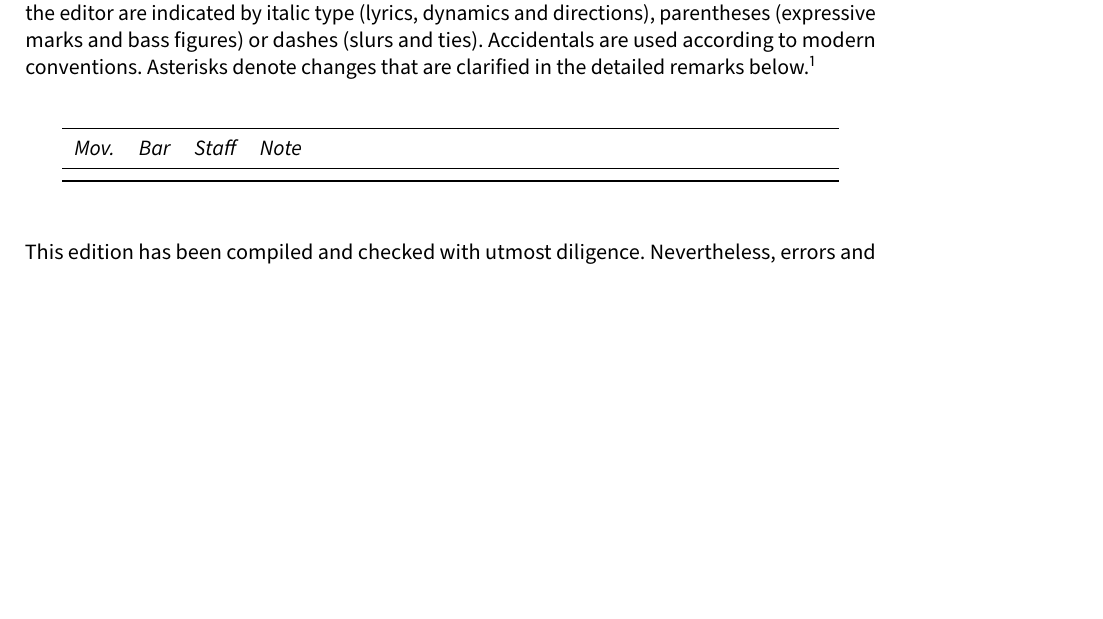
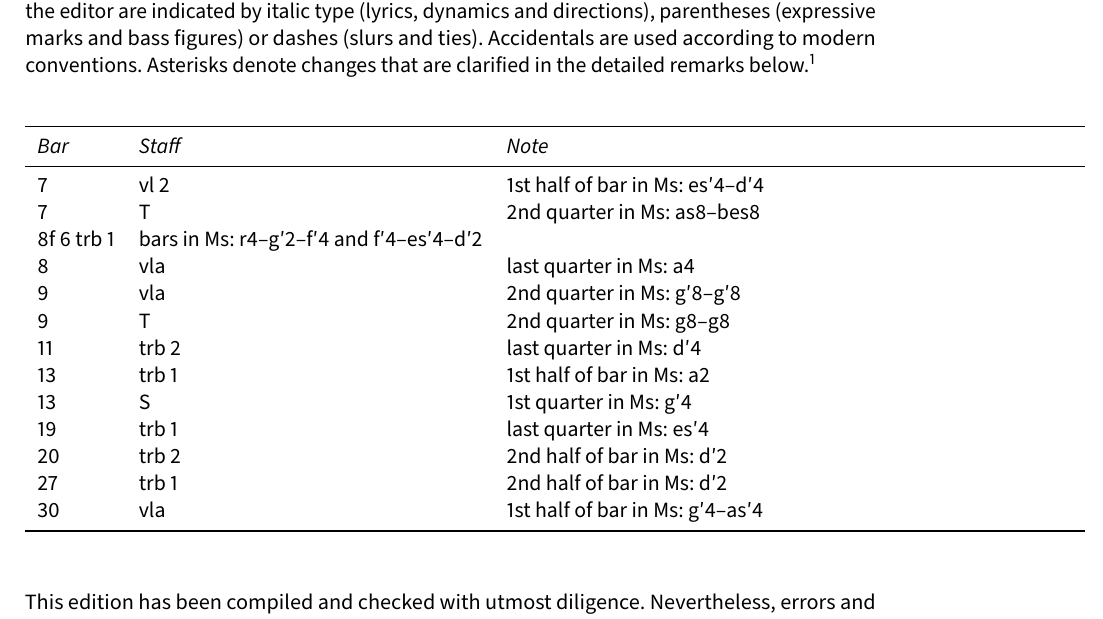
Before and after one commit to edition-esser-skala/ehrenhardt-miserere, a LaTeX document (front_matter/critical_report.tex): part of page 3 of 6, cut so that both start at the same text, the shorter picture padded with empty space. Compiled offline with LuaLaTeX; a missing font is replaced by an installed copy or a similar font.

Commit message:
miserere

```diff
--- a/front_matter/critical_report.tex
+++ b/front_matter/critical_report.tex
@@ -271,11 +271,23 @@ In general, this edition closely follows the manuscript. Any changes that were i
 
 \bigskip
 
-\begin{longtable}{lll L{10cm}}
+\begin{longtable}{ll L{10cm}}
   \toprule
-  \itshape Mov. & \itshape Bar & \itshape Staff & \itshape Note \\
+  \itshape Bar & \itshape Staff & \itshape Note \\
   \midrule \endhead
-
+  7   & vl 2  & 1st half of bar in Ms: es′4–d′4 \\
+  7   & T     & 2nd quarter in Ms: as8–bes8 \\
+  8f  6 trb 1 & bars in Ms: r4–g′2–f′4 and f′4–es′4–d′2 \\
+  8   & vla   & last quarter in Ms: a4 \\
+  9   & vla   & 2nd quarter in Ms: g′8–g′8 \\
+  9   & T     & 2nd quarter in Ms: g8–g8 \\
+  11  & trb 2 & last quarter in Ms: d′4 \\
+  13  & trb 1 & 1st half of bar in Ms: a2 \\
+  13  & S     & 1st quarter in Ms: g′4 \\
+  19  & trb 1 & last quarter in Ms: es′4 \\
+  20  & trb 2 & 2nd half of bar in Ms: d′2 \\
+  27  & trb 1 & 2nd half of bar in Ms: d′2 \\
+  30  & vla   & 1st half of bar in Ms: g′4–as′4 \\
   \bottomrule
 \end{longtable}
 
```
Also changed, not shown: 11 other files.
